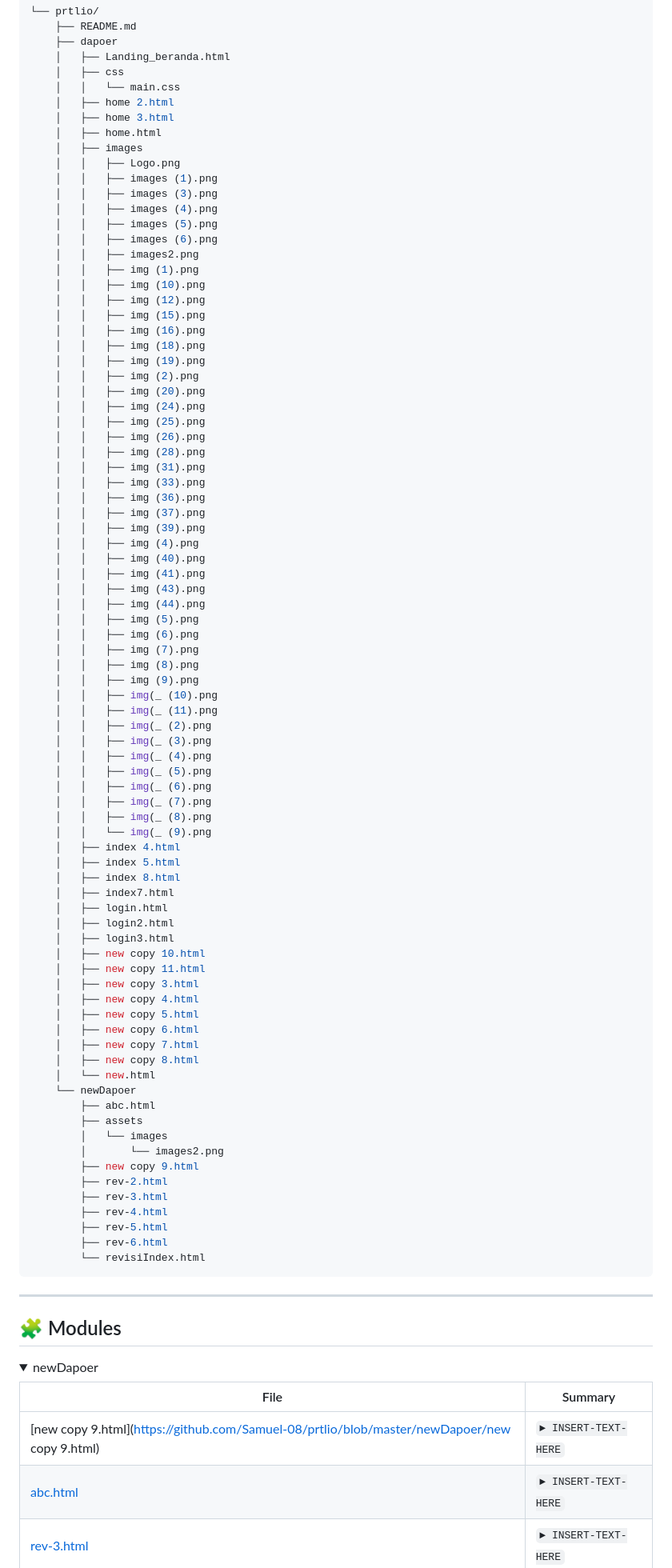
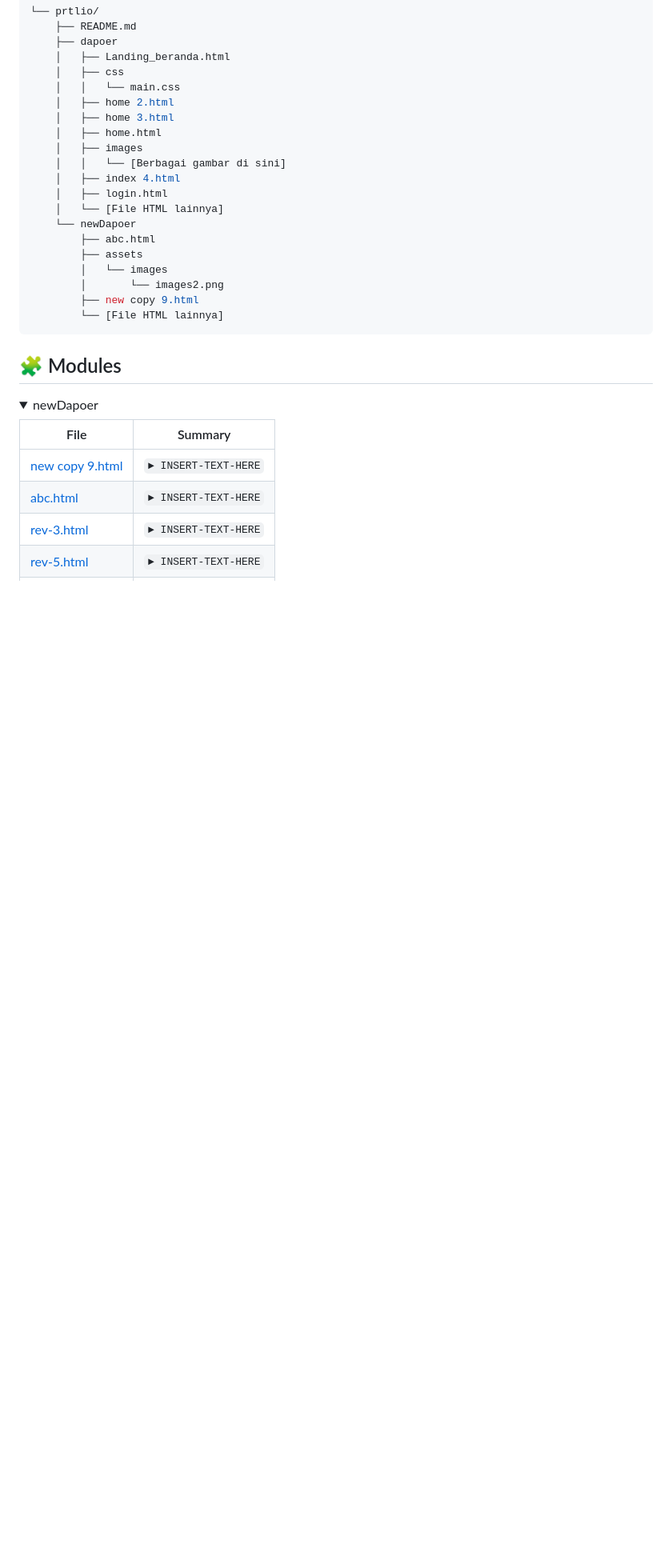
Before and after one commit to Samuel-08/prtlio, a Markdown page: README.md, the part around the change printed below. Shown: that part at 80% size. GitHub-like rendering; folded sections open; blank space fills up the shorter version.

````diff
--- a/README.md
+++ b/README.md
@@ -68,82 +72,18 @@ Aplikasi ini tidak memiliki dependensi eksternal dan menggunakan teknologi berik
     │   ├── home 3.html
     │   ├── home.html
     │   ├── images
-    │   │   ├── Logo.png
-    │   │   ├── images (1).png
-    │   │   ├── images (3).png
-    │   │   ├── images (4).png
-    │   │   ├── images (5).png
-    │   │   ├── images (6).png
-    │   │   ├── images2.png
-    │   │   ├── img (1).png
-    │   │   ├── img (10).png
-    │   │   ├── img (12).png
-    │   │   ├── img (15).png
-    │   │   ├── img (16).png
-    │   │   ├── img (18).png
-    │   │   ├── img (19).png
-    │   │   ├── img (2).png
-    │   │   ├── img (20).png
-    │   │   ├── img (24).png
-    │   │   ├── img (25).png
-    │   │   ├── img (26).png
-    │   │   ├── img (28).png
-    │   │   ├── img (31).png
-    │   │   ├── img (33).png
-    │   │   ├── img (36).png
-    │   │   ├── img (37).png
-    │   │   ├── img (39).png
-    │   │   ├── img (4).png
-    │   │   ├── img (40).png
-    │   │   ├── img (41).png
-    │   │   ├── img (43).png
-    │   │   ├── img (44).png
-    │   │   ├── img (5).png
-    │   │   ├── img (6).png
-    │   │   ├── img (7).png
-    │   │   ├── img (8).png
-    │   │   ├── img (9).png
-    │   │   ├── img(_ (10).png
-    │   │   ├── img(_ (11).png
-    │   │   ├── img(_ (2).png
-    │   │   ├── img(_ (3).png
-    │   │   ├── img(_ (4).png
-    │   │   ├── img(_ (5).png
-    │   │   ├── img(_ (6).png
-    │   │   ├── img(_ (7).png
-    │   │   ├── img(_ (8).png
-    │   │   └── img(_ (9).png
+    │   │   └── [Berbagai gambar di sini]
     │   ├── index 4.html
-    │   ├── index 5.html
-    │   ├── index 8.html
-    │   ├── index7.html
     │   ├── login.html
-    │   ├── login2.html
-    │   ├── login3.html
-    │   ├── new copy 10.html
-    │   ├── new copy 11.html
-    │   ├── new copy 3.html
-    │   ├── new copy 4.html
-    │   ├── new copy 5.html
-    │   ├── new copy 6.html
-    │   ├── new copy 7.html
-    │   ├── new copy 8.html
-    │   └── new.html
+    │   └── [File HTML lainnya]
     └── newDapoer
         ├── abc.html
         ├── assets
         │   └── images
         │       └── images2.png
         ├── new copy 9.html
-        ├── rev-2.html
-        ├── rev-3.html
-        ├── rev-4.html
-        ├── rev-5.html
-        ├── rev-6.html
-        └── revisiIndex.html
+        └── [File HTML lainnya]
 ```
-
----
 
 ## 🧩 Modules
 
@@ -151,7 +91,7 @@ Aplikasi ini tidak memiliki dependensi eksternal dan menggunakan teknologi berik
 
 | File                                                                                           | Summary                         |
 | ---------------------------------------------------------------------------------------------- | ------------------------------- |
-| [new copy 9.html](https://github.com/Samuel-08/prtlio/blob/master/newDapoer/new copy 9.html)   | <code>► INSERT-TEXT-HERE</code> |
+| [new copy 9.html](https://github.com/Samuel-08/prtlio/blob/master/newDapoer/new%20copy%209.html)   | <code>► INSERT-TEXT-HERE</code> |
 | [abc.html](https://github.com/Samuel-08/prtlio/blob/master/newDapoer/abc.html)                 | <code>► INSERT-TEXT-HERE</code> |
 | [rev-3.html](https://github.com/Samuel-08/prtlio/blob/master/newDapoer/rev-3.html)             | <code>► INSERT-TEXT-HERE</code> |
 | [rev-5.html](https://github.com/Samuel-08/prtlio/blob/master/newDapoer/rev-5.html)             | <code>► INSERT-TEXT-HERE</code> |
````
Also changed, not shown: other parts of README.md (+76 -71 lines).
